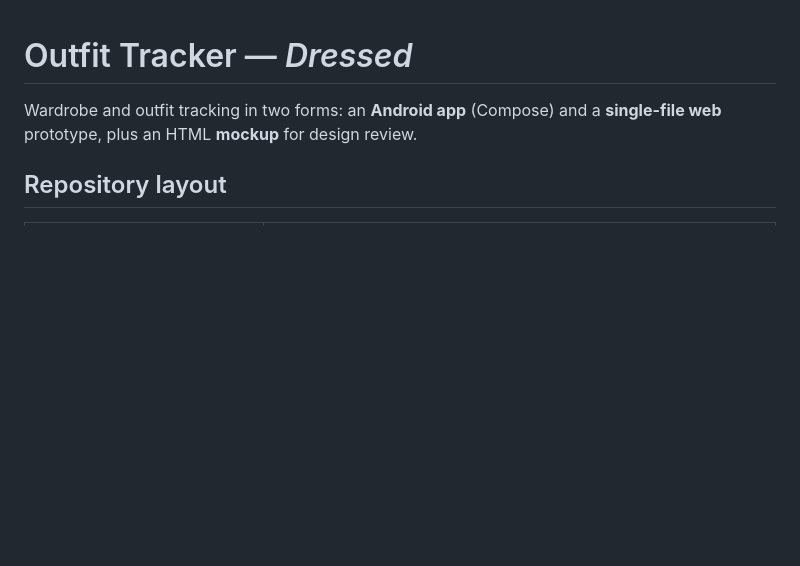
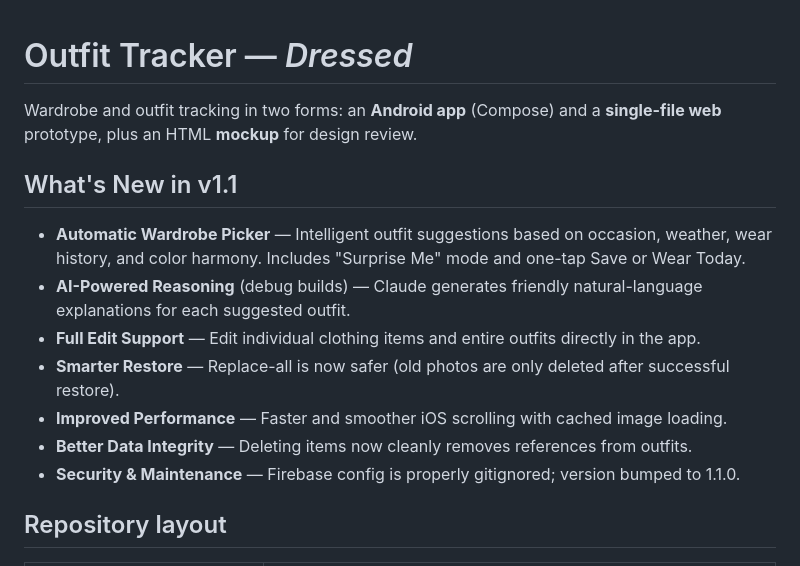
Before and after one commit to Grayrider2500/outfit-tracker, a Markdown page: README.md, the part around the change. Rendered like a GitHub page; blank space fills up the shorter version.

Commit message:
docs: add What's New in v1.1 section to README
Made-with: Cursor

```diff
--- a/README.md
+++ b/README.md
@@ -1,6 +1,16 @@
 # Outfit Tracker — *Dressed*
 
 Wardrobe and outfit tracking in two forms: an **Android app** (Compose) and a **single-file web** prototype, plus an HTML **mockup** for design review.
+
+## What's New in v1.1
+
+- **Automatic Wardrobe Picker** — Intelligent outfit suggestions based on occasion, weather, wear history, and color harmony. Includes "Surprise Me" mode and one-tap Save or Wear Today.
+- **AI-Powered Reasoning** (debug builds) — Claude generates friendly natural-language explanations for each suggested outfit.
+- **Full Edit Support** — Edit individual clothing items and entire outfits directly in the app.
+- **Smarter Restore** — Replace-all is now safer (old photos are only deleted after successful restore).
+- **Improved Performance** — Faster and smoother iOS scrolling with cached image loading.
+- **Better Data Integrity** — Deleting items now cleanly removes references from outfits.
+- **Security & Maintenance** — Firebase config is properly gitignored; version bumped to 1.1.0.
 
 ## Repository layout
 
```
